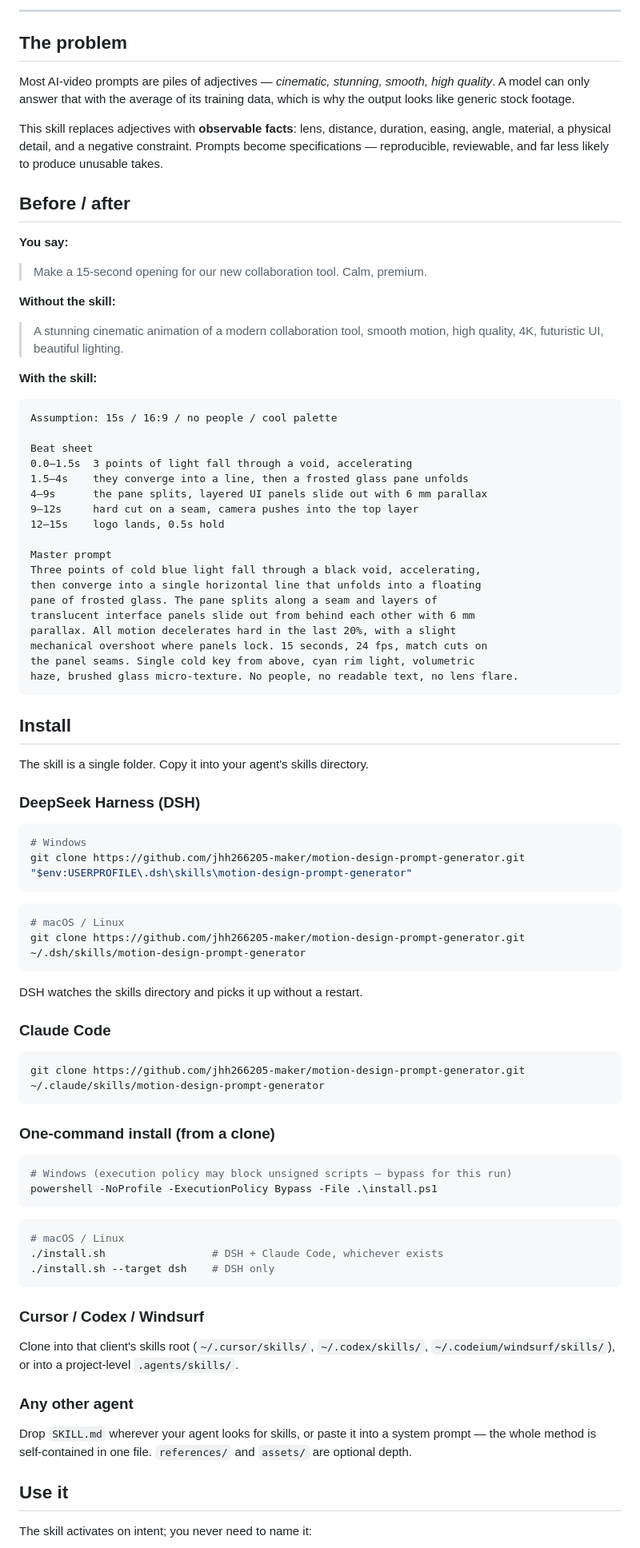
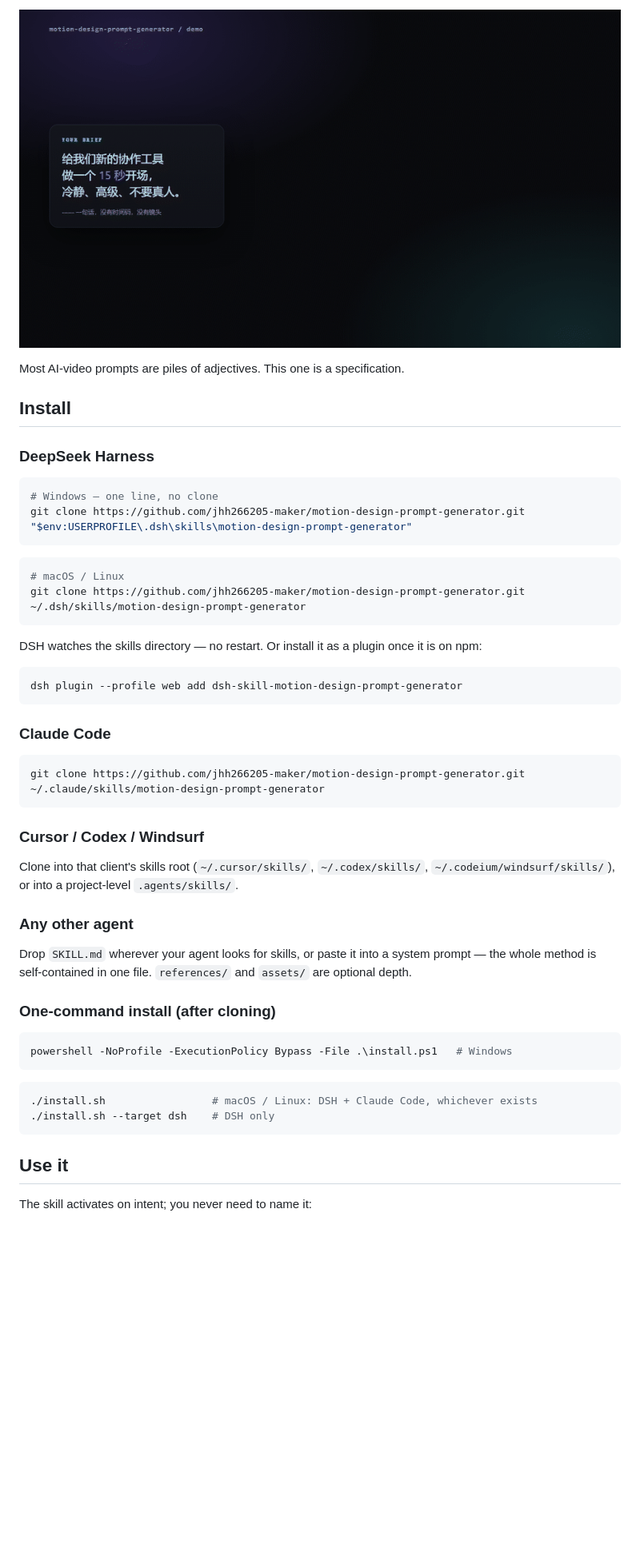
Before and after one commit to jhh266205-maker/motion-design-prompt-generator, a Markdown page: README.md, the part around one of its changes. Shown at 80% size. Drawn GitHub-style; pictures changed too: assets/demo.gif (added); blank space fills up the shorter version.

````diff
--- a/README.md
+++ b/README.md
@@ -8,53 +11,14 @@ Works with DeepSeek Harness (DSH), Claude Code, Codex, Cursor, and any agent tha
 
----
+![demo](assets/demo.gif)
 
-## The problem
-
-Most AI-video prompts are piles of adjectives — *cinematic, stunning, smooth, high quality*. A model can only answer that with the average of its training data, which is why the output looks like generic stock footage.
-
-This skill replaces adjectives with **observable facts**: lens, distance, duration, easing, angle, material, a physical detail, and a negative constraint. Prompts become specifications — reproducible, reviewable, and far less likely to produce unusable takes.
-
-## Before / after
-
-**You say:**
-
-> Make a 15-second opening for our new collaboration tool. Calm, premium.
-
-**Without the skill:**
-
-> A stunning cinematic animation of a modern collaboration tool, smooth motion, high quality, 4K, futuristic UI, beautiful lighting.
-
-**With the skill:**
-
-```
-Assumption: 15s / 16:9 / no people / cool palette
-
-Beat sheet
-0.0–1.5s  3 points of light fall through a void, accelerating
-1.5–4s    they converge into a line, then a frosted glass pane unfolds
-4–9s      the pane splits, layered UI panels slide out with 6 mm parallax
-9–12s     hard cut on a seam, camera pushes into the top layer
-12–15s    logo lands, 0.5s hold
-
-Master prompt
-Three points of cold blue light fall through a black void, accelerating,
-then converge into a single horizontal line that unfolds into a floating
-pane of frosted glass. The pane splits along a seam and layers of
-translucent interface panels slide out from behind each other with 6 mm
-parallax. All motion decelerates hard in the last 20%, with a slight
-mechanical overshoot where panels lock. 15 seconds, 24 fps, match cuts on
-the panel seams. Single cold key from above, cyan rim light, volumetric
-haze, brushed glass micro-texture. No people, no readable text, no lens flare.
-```
+Most AI-video prompts are piles of adjectives. This one is a specification.
 
 ## Install
 
-The skill is a single folder. Copy it into your agent's skills directory.
-
-### DeepSeek Harness (DSH)
+### DeepSeek Harness
 
 ```powershell
-# Windows
+# Windows — one line, no clone
 git clone https://github.com/jhh266205-maker/motion-design-prompt-generator.git "$env:USERPROFILE\.dsh\skills\motion-design-prompt-generator"
 ```
 
@@ -63,25 +27,16 @@ git clone https://github.com/jhh266205-maker/motion-design-prompt-generator.git
 git clone https://github.com/jhh266205-maker/motion-design-prompt-generator.git ~/.dsh/skills/motion-design-prompt-generator
 ```
 
-DSH watches the skills directory and picks it up without a restart.
+DSH watches the skills directory — no restart. Or install it as a plugin once it is on npm:
+
+```bash
+dsh plugin --profile web add dsh-skill-motion-design-prompt-generator
+```
 
 ### Claude Code
 
 ```bash
 git clone https://github.com/jhh266205-maker/motion-design-prompt-generator.git ~/.claude/skills/motion-design-prompt-generator
-```
-
-### One-command install (from a clone)
-
-```powershell
-# Windows (execution policy may block unsigned scripts — bypass for this run)
-powershell -NoProfile -ExecutionPolicy Bypass -File .\install.ps1
-```
-
-```bash
-# macOS / Linux
-./install.sh                 # DSH + Claude Code, whichever exists
-./install.sh --target dsh    # DSH only
 ```
 
 ### Cursor / Codex / Windsurf
@@ -91,6 +46,17 @@ Clone into that client's skills root (`~/.cursor/skills/`, `~/.codex/skills/`, `
 ### Any other agent
 
 Drop `SKILL.md` wherever your agent looks for skills, or paste it into a system prompt — the whole method is self-contained in one file. `references/` and `assets/` are optional depth.
+
+### One-command install (after cloning)
+
+```powershell
+powershell -NoProfile -ExecutionPolicy Bypass -File .\install.ps1   # Windows
+```
+
+```bash
+./install.sh                 # macOS / Linux: DSH + Claude Code, whichever exists
+./install.sh --target dsh    # DSH only
+```
 
 ## Use it
 
````
Also changed, not shown: other parts of README.md (+25 -7 lines), README.zh.md (+43 -62 lines), assets/cover.png (added), 9 other files.
